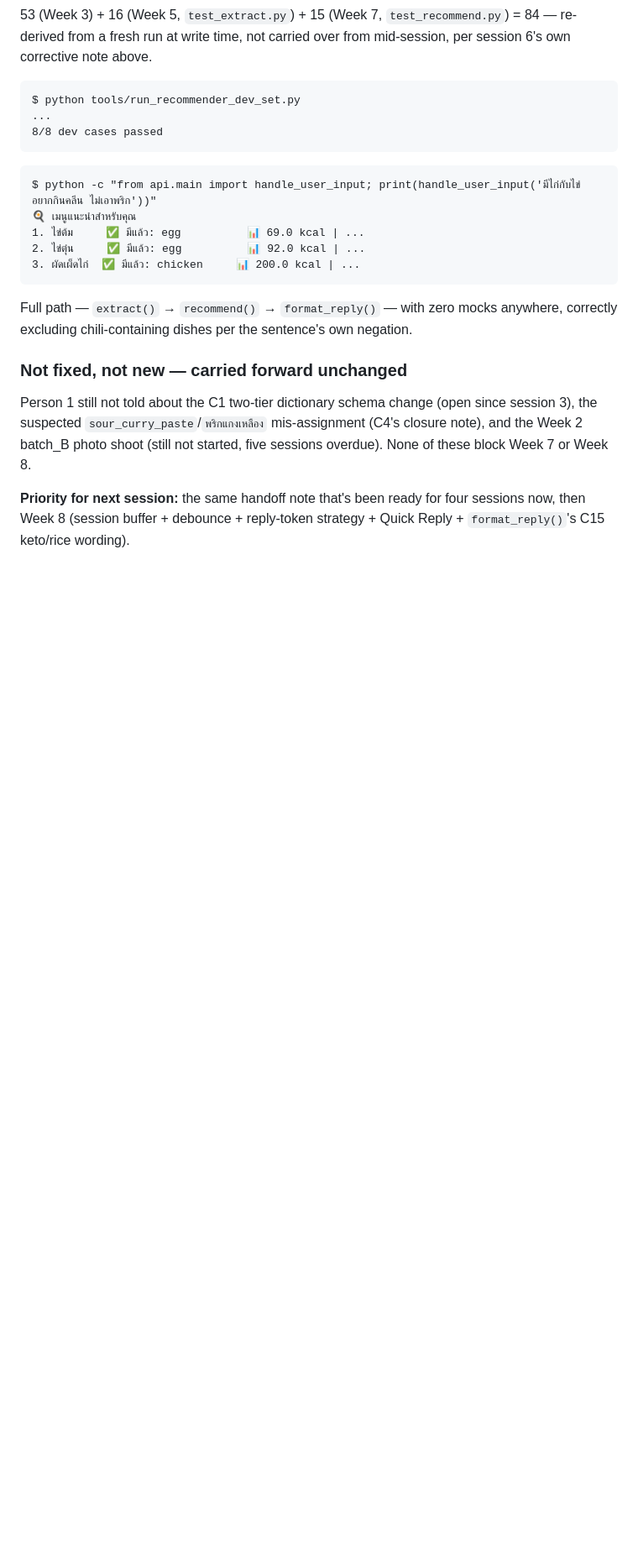
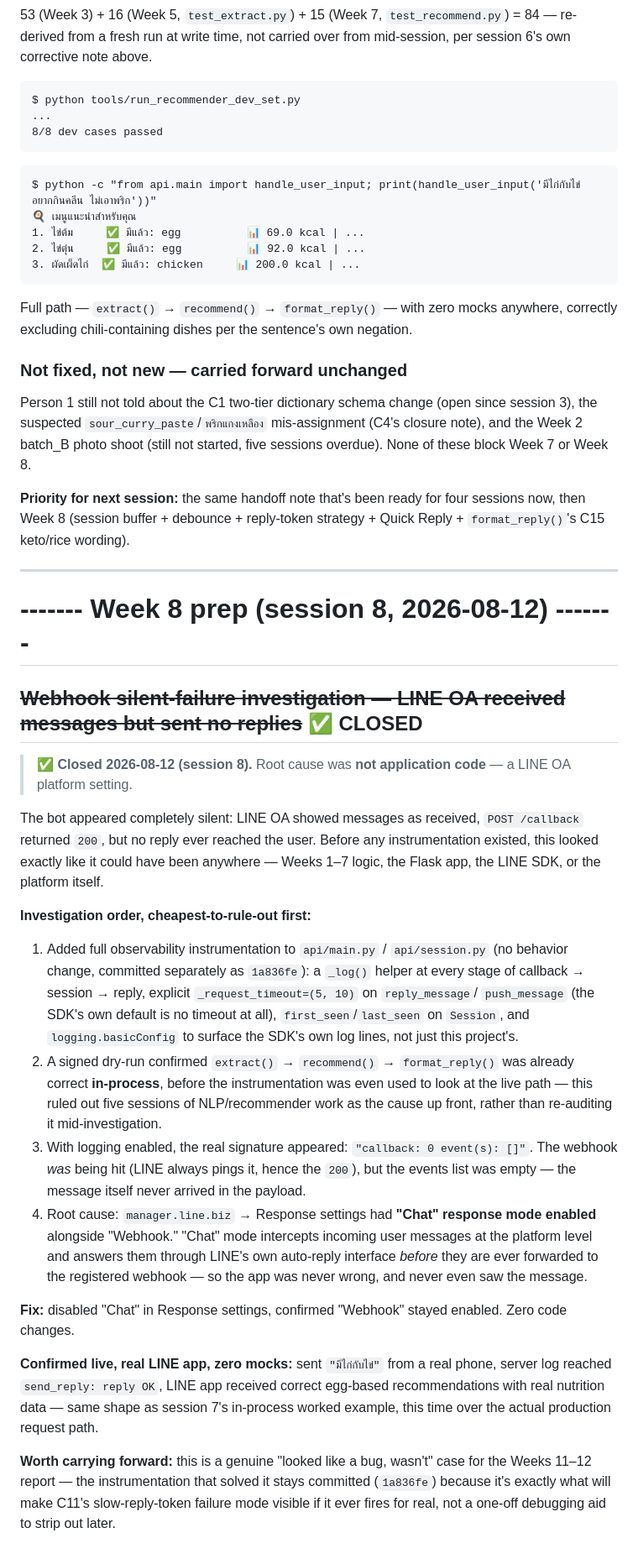
Before and after one commit to nattapatintar-work/Senior_Project_Web_Chatbot, a Markdown page: concern.md, the part around one of its changes. Shown at 84% size. Rendered like a GitHub page; blank space fills up the shorter version.

Commit message:
Add Working Style section to Claude.md; close session-8 concern.md entries
Claude.md: document the show-real-diffs / name-specific-reasons working
style that's already been in practice.

concern.md: close two session-8 items — the ingredients.json handoff
note to Person 1 (open since session 3, told 2026-08-12), and a full
writeup of the webhook silent-failure investigation (root cause: LINE
OA's "Chat" response mode intercepting messages before the webhook,
not application code).

Co-Authored-By: Claude Sonnet 5 <noreply@anthropic.com>
Claude-Session: https://claude.ai/code/session_01BDGPaMqTBrmdnbhATsarzW

```diff
--- a/concern.md
+++ b/concern.md
@@ -829,3 +829,51 @@ block Week 7 or Week 8.
 **Priority for next session:** the same handoff note that's been ready for four sessions
 now, then Week 8 (session buffer + debounce + reply-token strategy + Quick Reply +
 `format_reply()`'s C15 keto/rice wording).
+
+---
+
+# ------- Week 8 prep (session 8, 2026-08-12) -------
+
+## ~~Webhook silent-failure investigation — LINE OA received messages but sent no replies~~ ✅ CLOSED
+
+> ✅ **Closed 2026-08-12 (session 8).** Root cause was **not application code** — a LINE OA
+> platform setting.
+
+The bot appeared completely silent: LINE OA showed messages as received, `POST /callback`
+returned `200`, but no reply ever reached the user. Before any instrumentation existed,
+this looked exactly like it could have been anywhere — Weeks 1–7 logic, the Flask app, the
+LINE SDK, or the platform itself.
+
+**Investigation order, cheapest-to-rule-out first:**
+
+1. Added full observability instrumentation to `api/main.py` / `api/session.py` (no
+   behavior change, committed separately as `1a836fe`): a `_log()` helper at every stage of
+   callback → session → reply, explicit `_request_timeout=(5, 10)` on `reply_message`/
+   `push_message` (the SDK's own default is no timeout at all), `first_seen`/`last_seen` on
+   `Session`, and `logging.basicConfig` to surface the SDK's own log lines, not just this
+   project's.
+2. A signed dry-run confirmed `extract()` → `recommend()` → `format_reply()` was already
+   correct **in-process**, before the instrumentation was even used to look at the live
+   path — this ruled out five sessions of NLP/recommender work as the cause up front,
+   rather than re-auditing it mid-investigation.
+3. With logging enabled, the real signature appeared: `"callback: 0 event(s): []"`. The
+   webhook *was* being hit (LINE always pings it, hence the `200`), but the events list
+   was empty — the message itself never arrived in the payload.
+4. Root cause: `manager.line.biz` → Response settings had **"Chat" response mode enabled**
+   alongside "Webhook." "Chat" mode intercepts incoming user messages at the platform level
+   and answers them through LINE's own auto-reply interface *before* they are ever
+   forwarded to the registered webhook — so the app was never wrong, and never even saw
+   the message.
+
+**Fix:** disabled "Chat" in Response settings, confirmed "Webhook" stayed enabled. Zero
+code changes.
+
+**Confirmed live, real LINE app, zero mocks:** sent `"มีไก่กับไข่"` from a real phone,
+server log reached `send_reply: reply OK`, LINE app received correct egg-based
+recommendations with real nutrition data — same shape as session 7's in-process worked
+example, this time over the actual production request path.
+
+**Worth carrying forward:** this is a genuine "looked like a bug, wasn't" case for the
+Weeks 11–12 report — the instrumentation that solved it stays committed (`1a836fe`)
+because it's exactly what will make C11's slow-reply-token failure mode visible if it ever
+fires for real, not a one-off debugging aid to strip out later.
```
Also changed, not shown: other parts of concern.md (+3 -3 lines), Claude.md (+13 -0 lines).
